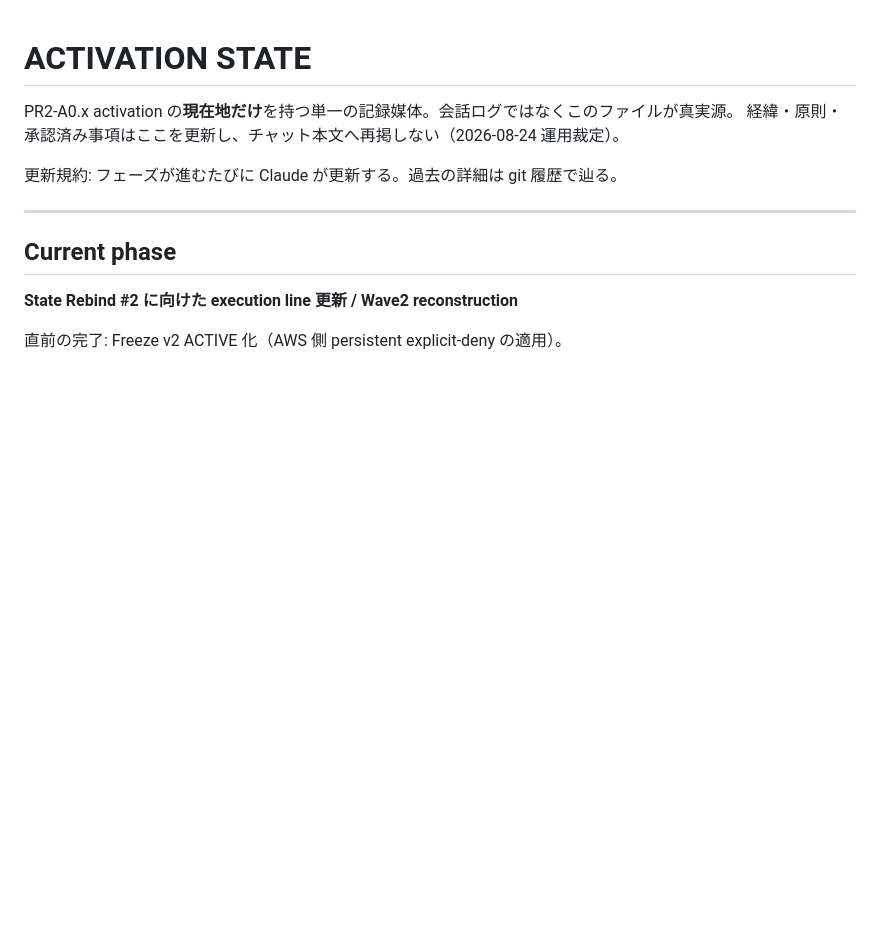
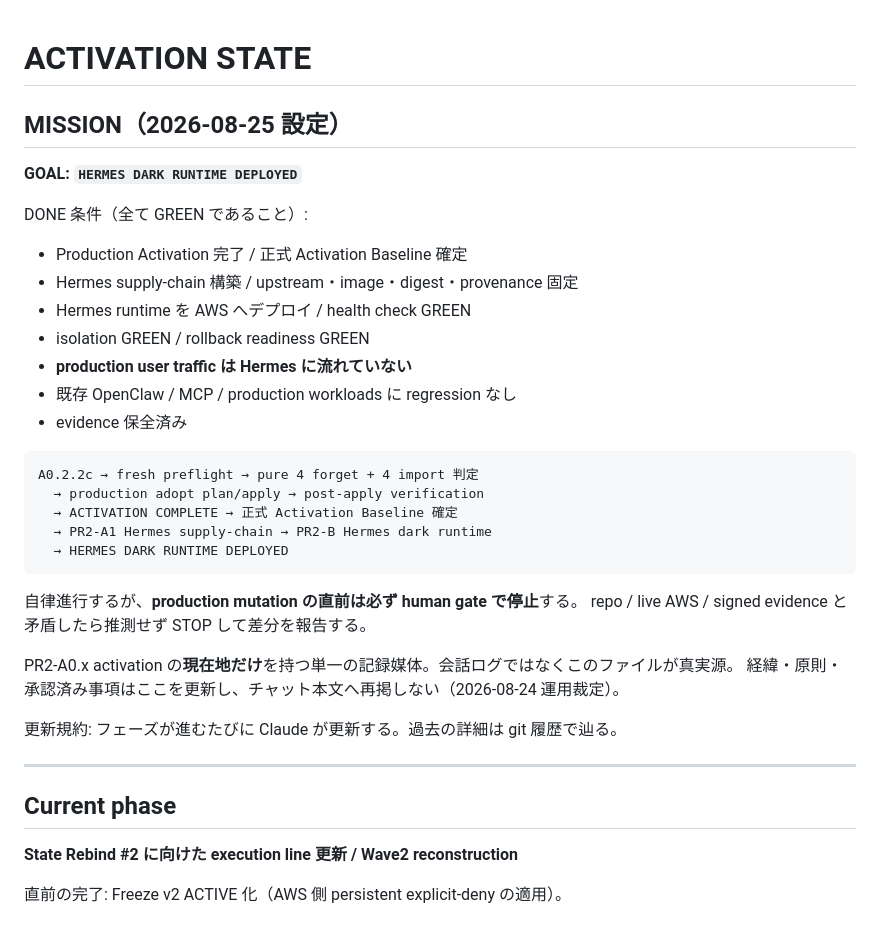
Before and after one commit to noirelumiere00/TeamAgent, a Markdown page: docs/activation/ACTIVATION_STATE.md, the part around the change. GitHub-like rendering; blank space fills up the shorter version.

Commit message:
docs(activation): MISSION（HERMES DARK RUNTIME DEPLOYED）を記録
個別タスク単位ではなく最終 GOAL へ向けた自律進行モードへ移行（2026-08-25）。
DONE 条件と実行ストラテジを ACTIVATION_STATE へ固定し、チャット履歴ではなく
本ファイルを一次情報とする。

Co-Authored-By: Claude Fable 5 <noreply@anthropic.com>

````diff
--- a/docs/activation/ACTIVATION_STATE.md
+++ b/docs/activation/ACTIVATION_STATE.md
@@ -1,4 +1,29 @@
 # ACTIVATION STATE
+
+## MISSION（2026-08-25 設定）
+
+**GOAL: `HERMES DARK RUNTIME DEPLOYED`**
+
+DONE 条件（全て GREEN であること）:
+
+- Production Activation 完了 / 正式 Activation Baseline 確定
+- Hermes supply-chain 構築 / upstream・image・digest・provenance 固定
+- Hermes runtime を AWS へデプロイ / health check GREEN
+- isolation GREEN / rollback readiness GREEN
+- **production user traffic は Hermes に流れていない**
+- 既存 OpenClaw / MCP / production workloads に regression なし
+- evidence 保全済み
+
+```
+A0.2.2c → fresh preflight → pure 4 forget + 4 import 判定
+  → production adopt plan/apply → post-apply verification
+  → ACTIVATION COMPLETE → 正式 Activation Baseline 確定
+  → PR2-A1 Hermes supply-chain → PR2-B Hermes dark runtime
+  → HERMES DARK RUNTIME DEPLOYED
+```
+
+自律進行するが、**production mutation の直前は必ず human gate で停止**する。
+repo / live AWS / signed evidence と矛盾したら推測せず STOP して差分を報告する。
 
 PR2-A0.x activation の**現在地だけ**を持つ単一の記録媒体。会話ログではなくこのファイルが真実源。
 経緯・原則・承認済み事項はここを更新し、チャット本文へ再掲しない（2026-08-24 運用裁定）。
````
